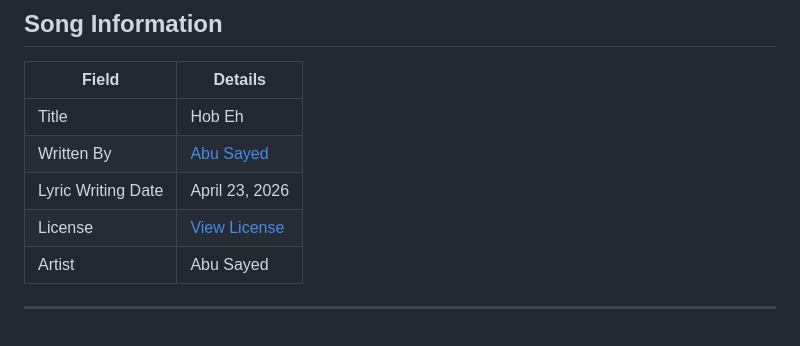
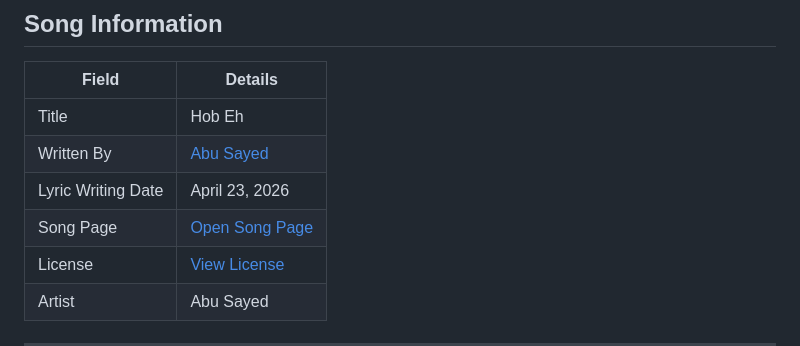
Before and after one commit to ImAbuSayed/hob-eh, a Markdown page: README.md, the part around the change. GitHub-like rendering; blank space fills up the shorter version.

Commit message:
docs: update public README

```diff
--- a/README.md
+++ b/README.md
@@ -11,6 +11,7 @@
 | Title | Hob Eh |
 | Written By | [Abu Sayed](https://abusayed.com.bd/) |
 | Lyric Writing Date | April 23, 2026 |
+| Song Page | [Open Song Page](https://imabusayed.github.io/hob-eh/) |
 | License | [View License](./LICENSE.md) |
 | Artist | Abu Sayed |
 
```
